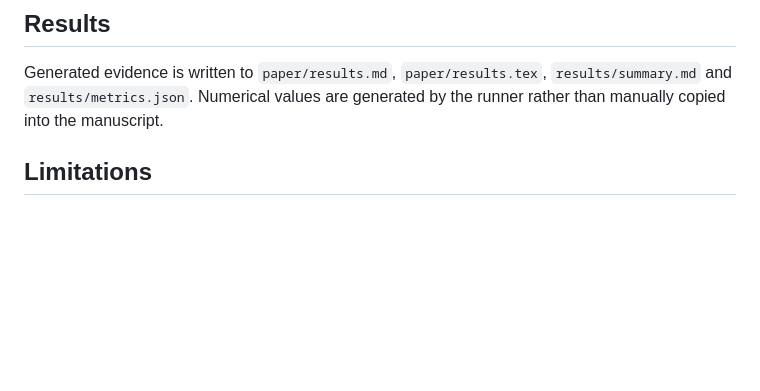
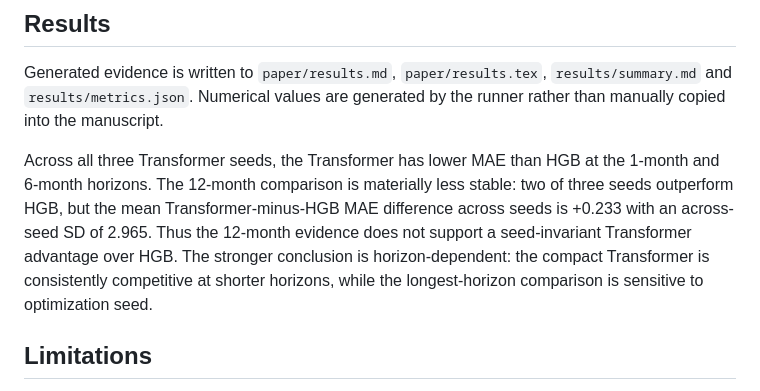
Before and after one commit to devissaputra/mini_transformers_sequences, a Markdown page: paper/paper.md, the part around the change. Rendered like a GitHub page; blank space fills up the shorter version.

Commit message:
docs: interpret all-seed horizon dependence

```diff
--- a/paper/paper.md
+++ b/paper/paper.md
@@ -32,6 +32,8 @@ MAE and RMSE are reported at all horizons. Transformer-versus-baseline MAE diffe
 
 Generated evidence is written to `paper/results.md`, `paper/results.tex`, `results/summary.md` and `results/metrics.json`. Numerical values are generated by the runner rather than manually copied into the manuscript.
 
+Across all three Transformer seeds, the Transformer has lower MAE than HGB at the 1-month and 6-month horizons. The 12-month comparison is materially less stable: two of three seeds outperform HGB, but the mean Transformer-minus-HGB MAE difference across seeds is +0.233 with an across-seed SD of 2.965. Thus the 12-month evidence does not support a seed-invariant Transformer advantage over HGB. The stronger conclusion is horizon-dependent: the compact Transformer is consistently competitive at shorter horizons, while the longest-horizon comparison is sensitive to optimization seed.
+
 ## Limitations
 
 This is not a physical model of the Sun and is not validated for operational space-weather decisions. The historical series is cyclic and nonstationary, bootstrap summaries remain assumption-dependent, and any model advantage is specific to this frozen study era, protocol and model set.
```
